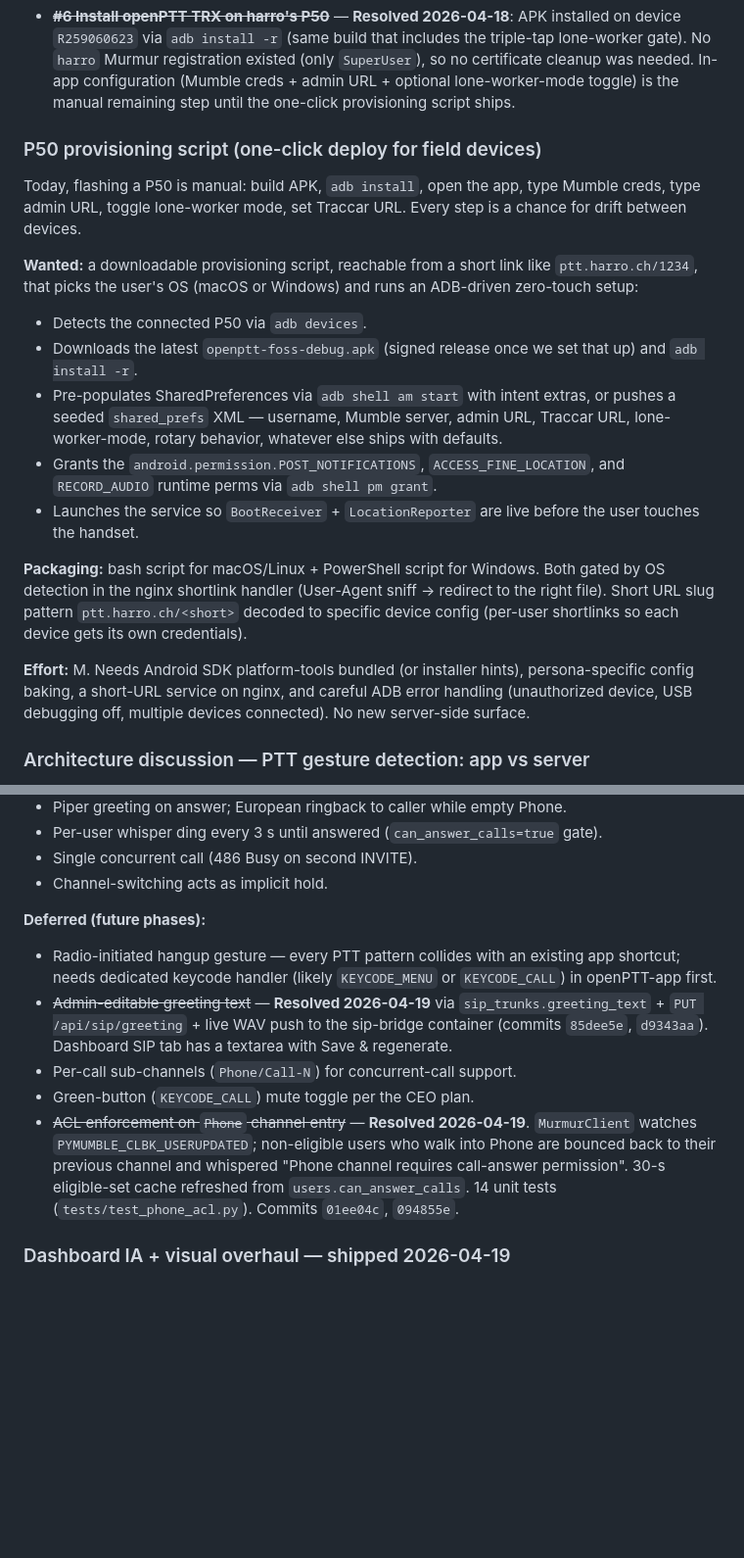
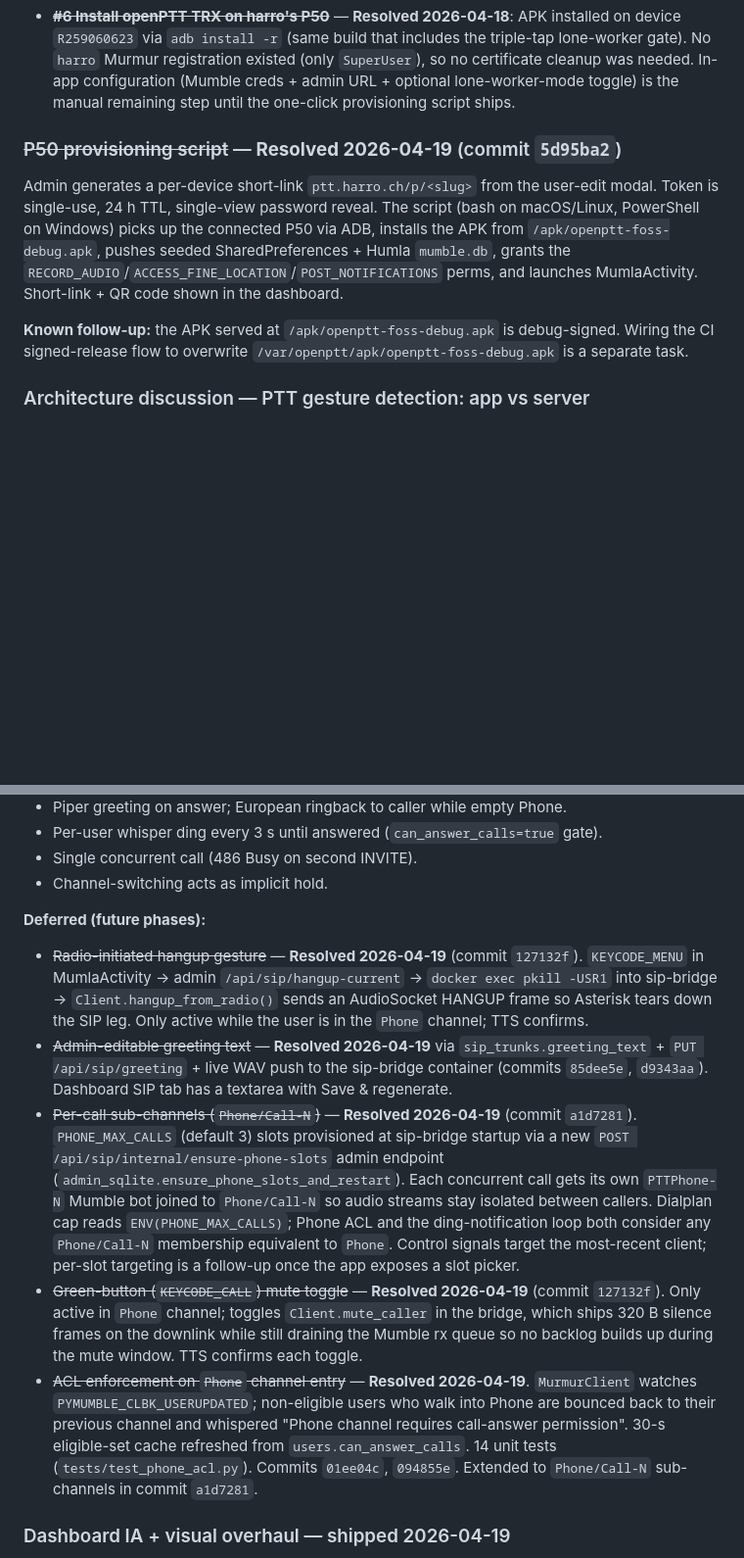
Before and after one commit to harrowiersma/PTT, a Markdown page: docs/open_issues.md, 2 parts joined by grey strips. Shown at 98% size. GitHub-like rendering; blank space fills up the shorter version.

Commit message:
docs: mark Priorities 4/5/6/7 resolved
All four remaining SIP + provisioning items from the April 17
cleanup plan have shipped. Provisioning link, radio hangup,
green-button mute, and per-call sub-channels are live on
ptt.harro.ch.

```diff
--- a/docs/open_issues.md
+++ b/docs/open_issues.md
@@ -114,38 +114,18 @@ transmit path.
   lone-worker-mode toggle) is the manual remaining step until the
   one-click provisioning script ships.
 
-### P50 provisioning script (one-click deploy for field devices)
-Today, flashing a P50 is manual: build APK, `adb install`, open the app,
-type Mumble creds, type admin URL, toggle lone-worker mode, set Traccar
-URL. Every step is a chance for drift between devices.
+### ~~P50 provisioning script~~ — **Resolved 2026-04-19** (commit `5d95ba2`)
+Admin generates a per-device short-link `ptt.harro.ch/p/<slug>` from the
+user-edit modal. Token is single-use, 24 h TTL, single-view password
+reveal. The script (bash on macOS/Linux, PowerShell on Windows) picks
+up the connected P50 via ADB, installs the APK from `/apk/openptt-foss-debug.apk`,
+pushes seeded SharedPreferences + Humla `mumble.db`, grants the
+`RECORD_AUDIO`/`ACCESS_FINE_LOCATION`/`POST_NOTIFICATIONS` perms, and
+launches MumlaActivity. Short-link + QR code shown in the dashboard.
 
-**Wanted:** a downloadable provisioning script, reachable from a short
-link like `ptt.harro.ch/1234`, that picks the user's OS (macOS or
-Windows) and runs an ADB-driven zero-touch setup:
-
-- Detects the connected P50 via `adb devices`.
-- Downloads the latest `openptt-foss-debug.apk` (signed release once we
-  set that up) and `adb install -r`.
-- Pre-populates SharedPreferences via `adb shell am start` with intent
-  extras, or pushes a seeded `shared_prefs` XML — username, Mumble
-  server, admin URL, Traccar URL, lone-worker-mode, rotary behavior,
-  whatever else ships with defaults.
-- Grants the `android.permission.POST_NOTIFICATIONS`,
-  `ACCESS_FINE_LOCATION`, and `RECORD_AUDIO` runtime perms via
-  `adb shell pm grant`.
-- Launches the service so `BootReceiver` + `LocationReporter` are live
-  before the user touches the handset.
-
-**Packaging:** bash script for macOS/Linux + PowerShell script for
-Windows. Both gated by OS detection in the nginx shortlink handler
-(User-Agent sniff → redirect to the right file). Short URL slug pattern
-`ptt.harro.ch/<short>` decoded to specific device config (per-user
-shortlinks so each device gets its own credentials).
-
-**Effort:** M. Needs Android SDK platform-tools bundled (or installer
-hints), persona-specific config baking, a short-URL service on nginx,
-and careful ADB error handling (unauthorized device, USB debugging
-off, multiple devices connected). No new server-side surface.
+**Known follow-up:** the APK served at `/apk/openptt-foss-debug.apk`
+is debug-signed. Wiring the CI signed-release flow to overwrite
+`/var/openptt/apk/openptt-foss-debug.apk` is a separate task.
 
 ### Architecture discussion — PTT gesture detection: app vs server
 Triple-tap-PTT shift toggle currently lives in `MumlaService.detectTripleTap()`
@@ -196,21 +176,38 @@ the APK-flash cycle becomes the bottleneck.
 - Channel-switching acts as implicit hold.
 
 **Deferred (future phases):**
-- Radio-initiated hangup gesture — every PTT pattern collides with an
-  existing app shortcut; needs dedicated keycode handler (likely
-  `KEYCODE_MENU` or `KEYCODE_CALL`) in openPTT-app first.
+- ~~Radio-initiated hangup gesture~~ — **Resolved 2026-04-19** (commit `127132f`).
+  `KEYCODE_MENU` in MumlaActivity → admin `/api/sip/hangup-current` →
+  `docker exec pkill -USR1` into sip-bridge → `Client.hangup_from_radio()`
+  sends an AudioSocket HANGUP frame so Asterisk tears down the SIP leg.
+  Only active while the user is in the `Phone` channel; TTS confirms.
 - ~~Admin-editable greeting text~~ — **Resolved 2026-04-19** via
   `sip_trunks.greeting_text` + `PUT /api/sip/greeting` + live WAV
   push to the sip-bridge container (commits `85dee5e`, `d9343aa`).
   Dashboard SIP tab has a textarea with Save & regenerate.
-- Per-call sub-channels (`Phone/Call-N`) for concurrent-call support.
-- Green-button (`KEYCODE_CALL`) mute toggle per the CEO plan.
+- ~~Per-call sub-channels (`Phone/Call-N`)~~ — **Resolved 2026-04-19**
+  (commit `a1d7281`). `PHONE_MAX_CALLS` (default 3) slots provisioned
+  at sip-bridge startup via a new
+  `POST /api/sip/internal/ensure-phone-slots` admin endpoint
+  (`admin_sqlite.ensure_phone_slots_and_restart`). Each concurrent call
+  gets its own `PTTPhone-N` Mumble bot joined to `Phone/Call-N` so audio
+  streams stay isolated between callers. Dialplan cap reads
+  `ENV(PHONE_MAX_CALLS)`; Phone ACL and the ding-notification loop both
+  consider any `Phone/Call-N` membership equivalent to `Phone`. Control
+  signals target the most-recent client; per-slot targeting is a
+  follow-up once the app exposes a slot picker.
+- ~~Green-button (`KEYCODE_CALL`) mute toggle~~ — **Resolved 2026-04-19**
+  (commit `127132f`). Only active in `Phone` channel; toggles
+  `Client.mute_caller` in the bridge, which ships 320 B silence frames
+  on the downlink while still draining the Mumble rx queue so no
+  backlog builds up during the mute window. TTS confirms each toggle.
 - ~~ACL enforcement on `Phone` channel entry~~ — **Resolved 2026-04-19**.
   `MurmurClient` watches `PYMUMBLE_CLBK_USERUPDATED`; non-eligible
   users who walk into Phone are bounced back to their previous channel
   and whispered "Phone channel requires call-answer permission". 30-s
   eligible-set cache refreshed from `users.can_answer_calls`.
   14 unit tests (`tests/test_phone_acl.py`). Commits `01ee04c`, `094855e`.
+  Extended to `Phone/Call-N` sub-channels in commit `a1d7281`.
 
 ### Dashboard IA + visual overhaul — shipped 2026-04-19
 Consolidated 8 flat tabs into 4 grouped modes (Live Ops · Directory ·
```
